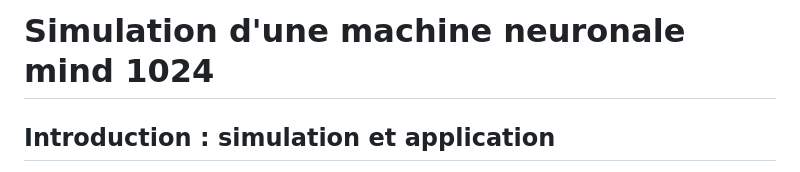
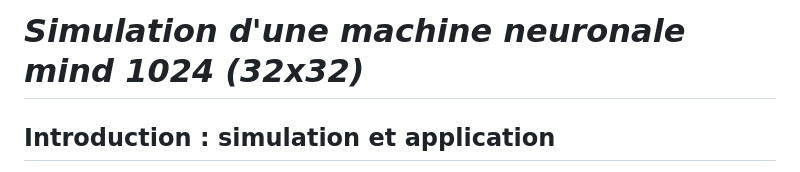
Before and after one commit to El-Hassan-Hajbi/Mind1024, a Markdown page: README.md, the part around the change. Drawn GitHub-style.

```diff
--- a/README.md
+++ b/README.md
@@ -1,4 +1,4 @@
-# Simulation d'une machine neuronale mind 1024
+# *Simulation d'une machine neuronale mind 1024 (32x32)*
 ## Introduction : simulation et application
 Le but de ce projet étant la simulation d'une machine neuronal MIND 1024, nous avons choisi comme application pour notre simulation une classification des chiffres manuscrit. Nous pourrons ensuite conclure quant aux performances du MIND 1024, ses limites .., mes surtout quant à ce qu'on peut faire avec 1024 neuronnes.
 ## Simulation du MIND 1024
```
